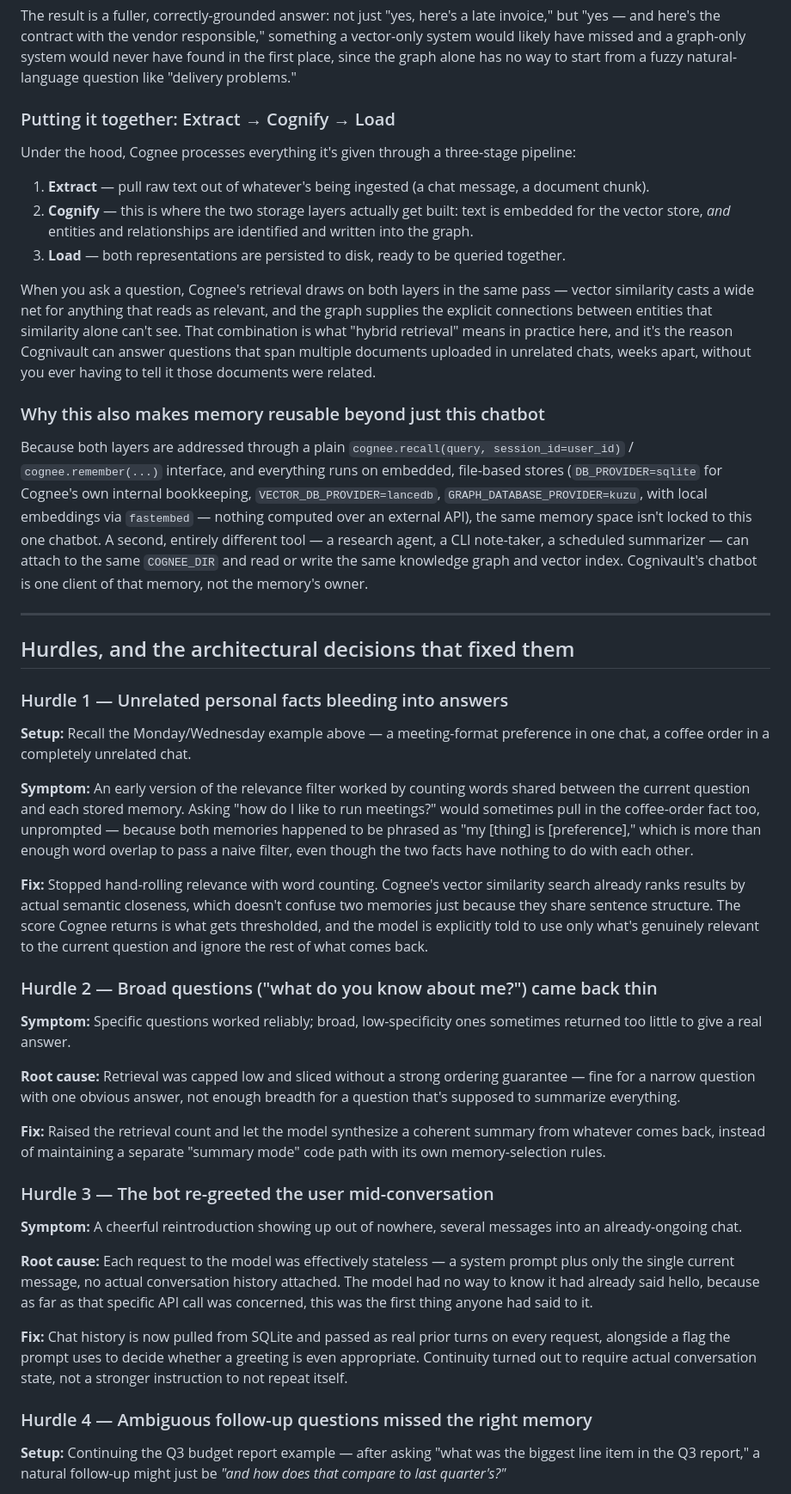
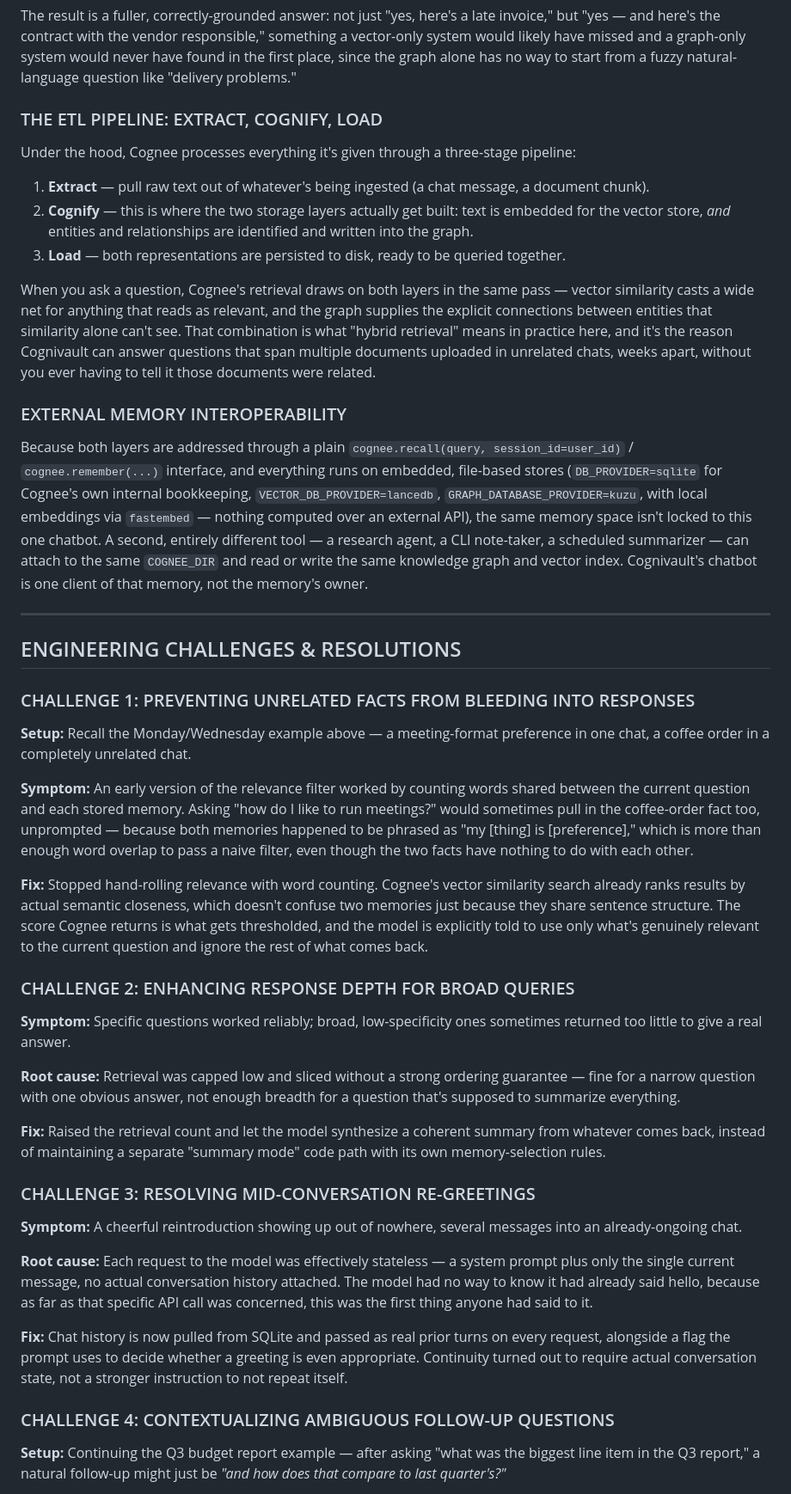
Before and after one commit to Priyam2324/CogniVault, a Markdown page: README.md, the part around one of its changes. Shown at 86% size. Drawn GitHub-style.

Commit message:
Update topic headings in README.md to ALL CAPS and improve phrasing

```diff
--- a/README.md
+++ b/README.md
@@ -82,7 +82,7 @@ Now, in a new chat, you ask: **"Have we had any delivery problems with our vendo
 
 The result is a fuller, correctly-grounded answer: not just "yes, here's a late invoice," but "yes — and here's the contract with the vendor responsible," something a vector-only system would likely have missed and a graph-only system would never have found in the first place, since the graph alone has no way to start from a fuzzy natural-language question like "delivery problems."
 
-### Putting it together: Extract → Cognify → Load
+### THE ETL PIPELINE: EXTRACT, COGNIFY, LOAD
 
 Under the hood, Cognee processes everything it's given through a three-stage pipeline:
 
@@ -92,15 +92,15 @@ Under the hood, Cognee processes everything it's given through a three-stage pip
 
 When you ask a question, Cognee's retrieval draws on both layers in the same pass — vector similarity casts a wide net for anything that reads as relevant, and the graph supplies the explicit connections between entities that similarity alone can't see. That combination is what "hybrid retrieval" means in practice here, and it's the reason Cognivault can answer questions that span multiple documents uploaded in unrelated chats, weeks apart, without you ever having to tell it those documents were related.
 
-### Why this also makes memory reusable beyond just this chatbot
+### EXTERNAL MEMORY INTEROPERABILITY
 
 Because both layers are addressed through a plain `cognee.recall(query, session_id=user_id)` / `cognee.remember(...)` interface, and everything runs on embedded, file-based stores (`DB_PROVIDER=sqlite` for Cognee's own internal bookkeeping, `VECTOR_DB_PROVIDER=lancedb`, `GRAPH_DATABASE_PROVIDER=kuzu`, with local embeddings via `fastembed` — nothing computed over an external API), the same memory space isn't locked to this one chatbot. A second, entirely different tool — a research agent, a CLI note-taker, a scheduled summarizer — can attach to the same `COGNEE_DIR` and read or write the same knowledge graph and vector index. Cognivault's chatbot is one client of that memory, not the memory's owner.
 
 ---
 
-## Hurdles, and the architectural decisions that fixed them
+## ENGINEERING CHALLENGES & RESOLUTIONS
 
-### Hurdle 1 — Unrelated personal facts bleeding into answers
+### CHALLENGE 1: PREVENTING UNRELATED FACTS FROM BLEEDING INTO RESPONSES
 
 **Setup:** Recall the Monday/Wednesday example above — a meeting-format preference in one chat, a coffee order in a completely unrelated chat.
 
@@ -108,7 +108,7 @@ Because both layers are addressed through a plain `cognee.recall(query, session_
 
 **Fix:** Stopped hand-rolling relevance with word counting. Cognee's vector similarity search already ranks results by actual semantic closeness, which doesn't confuse two memories just because they share sentence structure. The score Cognee returns is what gets thresholded, and the model is explicitly told to use only what's genuinely relevant to the current question and ignore the rest of what comes back.
 
-### Hurdle 2 — Broad questions ("what do you know about me?") came back thin
+### CHALLENGE 2: ENHANCING RESPONSE DEPTH FOR BROAD QUERIES
 
 **Symptom:** Specific questions worked reliably; broad, low-specificity ones sometimes returned too little to give a real answer.
 
@@ -116,7 +116,7 @@ Because both layers are addressed through a plain `cognee.recall(query, session_
 
 **Fix:** Raised the retrieval count and let the model synthesize a coherent summary from whatever comes back, instead of maintaining a separate "summary mode" code path with its own memory-selection rules.
 
-### Hurdle 3 — The bot re-greeted the user mid-conversation
+### CHALLENGE 3: RESOLVING MID-CONVERSATION RE-GREETINGS
 
 **Symptom:** A cheerful reintroduction showing up out of nowhere, several messages into an already-ongoing chat.
 
@@ -124,7 +124,7 @@ Because both layers are addressed through a plain `cognee.recall(query, session_
 
 **Fix:** Chat history is now pulled from SQLite and passed as real prior turns on every request, alongside a flag the prompt uses to decide whether a greeting is even appropriate. Continuity turned out to require actual conversation state, not a stronger instruction to not repeat itself.
 
-### Hurdle 4 — Ambiguous follow-up questions missed the right memory
+### CHALLENGE 4: CONTEXTUALIZING AMBIGUOUS FOLLOW-UP QUESTIONS
 
 **Setup:** Continuing the Q3 budget report example — after asking "what was the biggest line item in the Q3 report," a natural follow-up might just be *"and how does that compare to last quarter's?"*
 
```
Also changed, not shown: other parts of README.md (+12 -12 lines).
